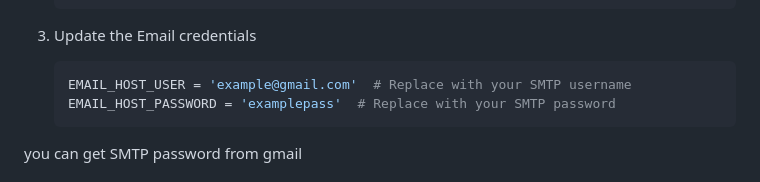
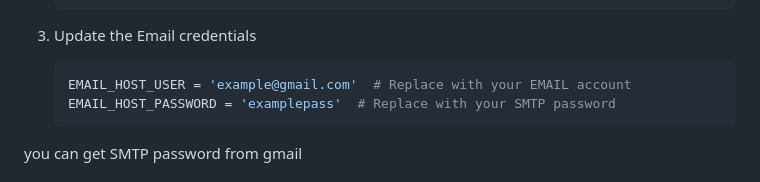
Before and after one commit to mego354/Automation-Testing, a Markdown page: README.md, the part around the change. Drawn GitHub-style.

````diff
--- a/README.md
+++ b/README.md
@@ -130,7 +130,7 @@ Update the MySQL database connection settings:
    ```
 3. Update the Email credentials
    ```python
-   EMAIL_HOST_USER = 'example@gmail.com'  # Replace with your SMTP username
+   EMAIL_HOST_USER = 'example@gmail.com'  # Replace with your EMAIL account
    EMAIL_HOST_PASSWORD = 'examplepass'  # Replace with your SMTP password
    ```
 you can get SMTP password from gmail
````
